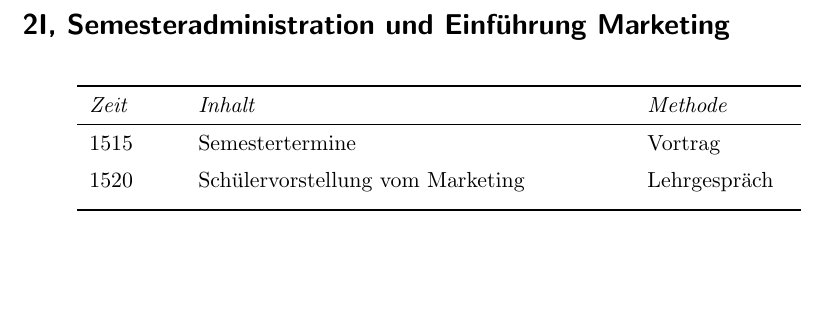
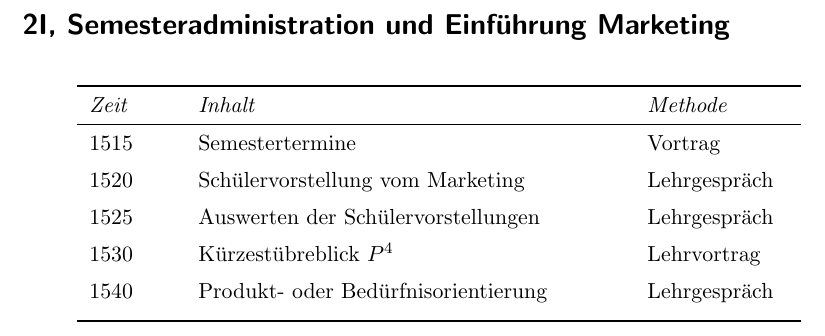
Before and after one commit to SkriptenMk/WR_I_24-27, a LaTeX document (lektionen/250818/250818.tex): part of the page, cut so that both start at the same text, the shorter picture padded with empty space. Compiled offline with pdfLaTeX.

Commit message:
Ergänze Lektionenplan

```diff
--- a/lektionen/250818/250818.tex
+++ b/lektionen/250818/250818.tex
@@ -28,5 +28,11 @@
 
     1520&Schülervorstellung vom Marketing&Lehrgespräch\\ [5pt]
 
+    1525&Auswerten der Schülervorstellungen&Lehrgespräch\\ [5pt]
+
+    1530&Kürzestübreblick $P^4$&Lehrvortrag\\ [5pt]
+
+    1540&Produkt- oder Bedürfnisorientierung&Lehrgespräch\\ [5pt]
+
 \end{longtable}
 \end{document}
```
